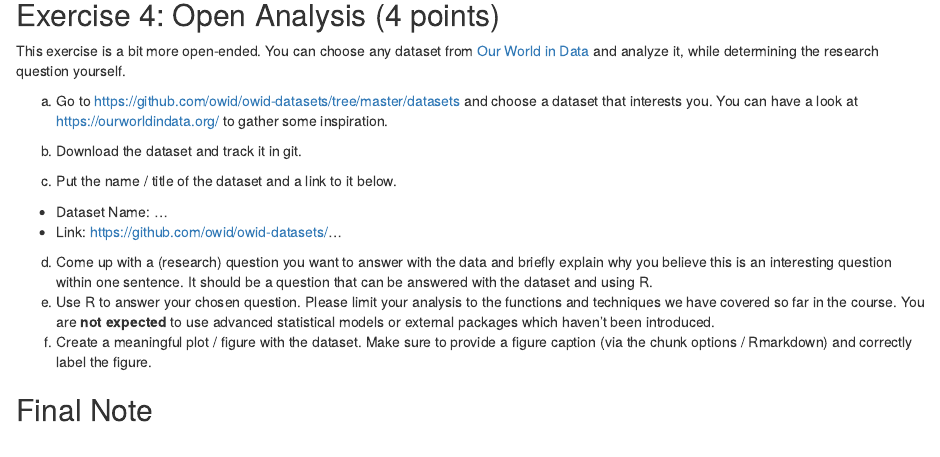
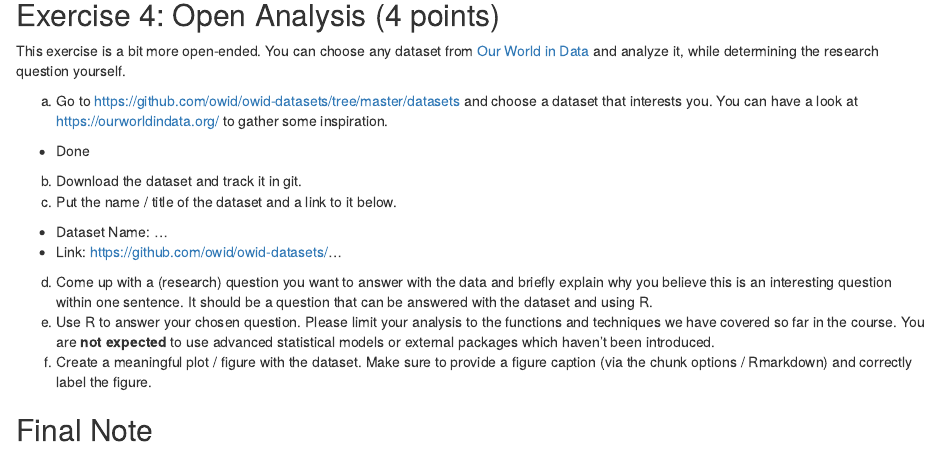
Before and after one commit to Bea1525/Exercise-3, an R Markdown document (ExerciseSheet_3_Flingelli.Rmd): the page in a window 1100 px wide, from 3610 px down. Rendered offline with R 4.5, knitr and Pandoc, with nearby package versions; drawn as R Markdown's standard HTML page in place of the format the file asks for; some code elsewhere in the file could not run offline.

Commit message:
Task 4.a)

```diff
--- a/ExerciseSheet_3_Flingelli.Rmd
+++ b/ExerciseSheet_3_Flingelli.Rmd
@@ -200,6 +200,8 @@ a)  Go to <https://github.com/owid/owid-datasets/tree/master/datasets>
     and choose a dataset that interests you. You can have a look at
     <https://ourworldindata.org/> to gather some inspiration.
 
+- Done
+
 b)  Download the dataset and track it in git.
 c)  Put the name / title of the dataset and a link to it below.
 
```
